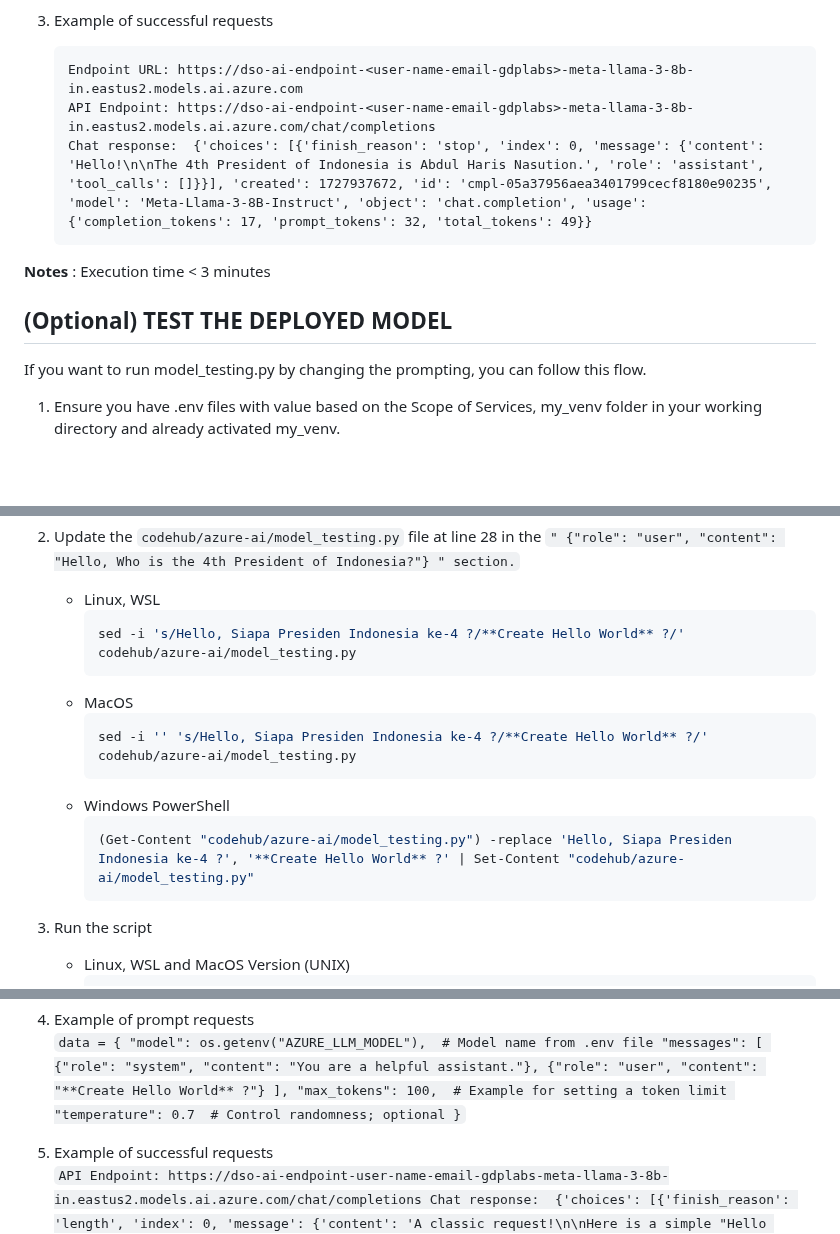
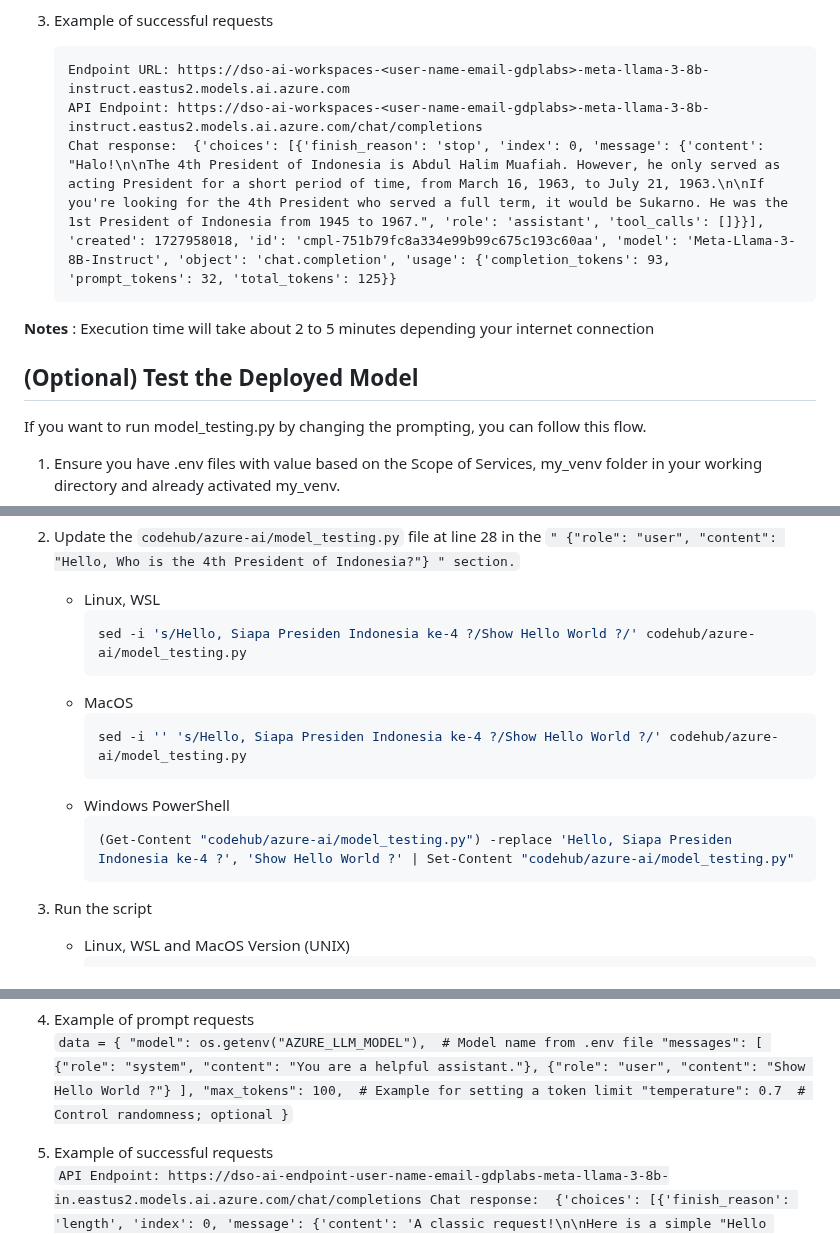
Before and after one commit to GDP-ADMIN/codehub, a Markdown page: azure-ai/README.md, 3 parts joined by grey strips. Drawn GitHub-style; blank space fills up the shorter version.

Commit message:
update: docs

````diff
--- a/azure-ai/README.md
+++ b/azure-ai/README.md
@@ -27,14 +27,14 @@ Before running the scripts, ensure the following:
 
 3. Example of successful requests
     ```
-    Endpoint URL: https://dso-ai-endpoint-<user-name-email-gdplabs>-meta-llama-3-8b-in.eastus2.models.ai.azure.com
-    API Endpoint: https://dso-ai-endpoint-<user-name-email-gdplabs>-meta-llama-3-8b-in.eastus2.models.ai.azure.com/chat/completions
-    Chat response:  {'choices': [{'finish_reason': 'stop', 'index': 0, 'message': {'content': 'Hello!\n\nThe 4th President of Indonesia is Abdul Haris Nasution.', 'role': 'assistant', 'tool_calls': []}}], 'created': 1727937672, 'id': 'cmpl-05a37956aea3401799cecf8180e90235', 'model': 'Meta-Llama-3-8B-Instruct', 'object': 'chat.completion', 'usage': {'completion_tokens': 17, 'prompt_tokens': 32, 'total_tokens': 49}}
+    Endpoint URL: https://dso-ai-workspaces-<user-name-email-gdplabs>-meta-llama-3-8b-instruct.eastus2.models.ai.azure.com
+    API Endpoint: https://dso-ai-workspaces-<user-name-email-gdplabs>-meta-llama-3-8b-instruct.eastus2.models.ai.azure.com/chat/completions
+    Chat response:  {'choices': [{'finish_reason': 'stop', 'index': 0, 'message': {'content': "Halo!\n\nThe 4th President of Indonesia is Abdul Halim Muafiah. However, he only served as acting President for a short period of time, from March 16, 1963, to July 21, 1963.\n\nIf you're looking for the 4th President who served a full term, it would be Sukarno. He was the 1st President of Indonesia from 1945 to 1967.", 'role': 'assistant', 'tool_calls': []}}], 'created': 1727958018, 'id': 'cmpl-751b79fc8a334e99b99c675c193c60aa', 'model': 'Meta-Llama-3-8B-Instruct', 'object': 'chat.completion', 'usage': {'completion_tokens': 93, 'prompt_tokens': 32, 'total_tokens': 125}}
     ```
 
-**Notes** : Execution time < 3 minutes
+**Notes** : Execution time will take about 2 to 5 minutes depending your internet connection
 
-## (Optional) TEST THE DEPLOYED MODEL
+## (Optional) Test the Deployed Model
 If you want to run model_testing.py by changing the prompting, you can follow this flow.
 1. Ensure you have .env files with value based on the Scope of Services, my_venv folder in your working directory and already activated my_venv.
     - Linux, WSL and MacOS Version (UNIX)
@@ -49,15 +49,15 @@ If you want to run model_testing.py by changing the prompting, you can follow th
 2. Update the `codehub/azure-ai/model_testing.py` file at line 28 in the `" {"role": "user", "content": "Hello, Who is the 4th President of Indonesia?"} " section.`
     - Linux, WSL
       ```bash
-      sed -i 's/Hello, Siapa Presiden Indonesia ke-4 ?/**Create Hello World** ?/' codehub/azure-ai/model_testing.py
+      sed -i 's/Hello, Siapa Presiden Indonesia ke-4 ?/Show Hello World ?/' codehub/azure-ai/model_testing.py
       ```
     - MacOS
       ```bash
-      sed -i '' 's/Hello, Siapa Presiden Indonesia ke-4 ?/**Create Hello World** ?/' codehub/azure-ai/model_testing.py
+      sed -i '' 's/Hello, Siapa Presiden Indonesia ke-4 ?/Show Hello World ?/' codehub/azure-ai/model_testing.py
       ```
     - Windows PowerShell
       ```bash
-      (Get-Content "codehub/azure-ai/model_testing.py") -replace 'Hello, Siapa Presiden Indonesia ke-4 ?', '**Create Hello World** ?' | Set-Content "codehub/azure-ai/model_testing.py"
+      (Get-Content "codehub/azure-ai/model_testing.py") -replace 'Hello, Siapa Presiden Indonesia ke-4 ?', 'Show Hello World ?' | Set-Content "codehub/azure-ai/model_testing.py"
       ```
 3. Run the script
     - Linux, WSL and MacOS Version (UNIX)
@@ -73,7 +73,7 @@ If you want to run model_testing.py by changing the prompting, you can follow th
   "model": os.getenv("AZURE_LLM_MODEL"),  # Model name from .env file
   "messages": [
       {"role": "system", "content": "You are a helpful assistant."},
-      {"role": "user", "content": "**Create Hello World** ?"}
+      {"role": "user", "content": "Show Hello World ?"}
   ],
   "max_tokens": 100,  # Example for setting a token limit
   "temperature": 0.7  # Control randomness; optional
````
